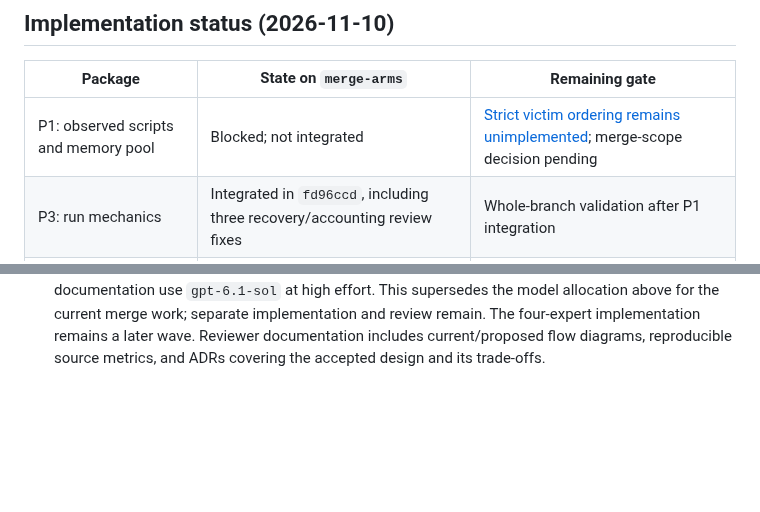
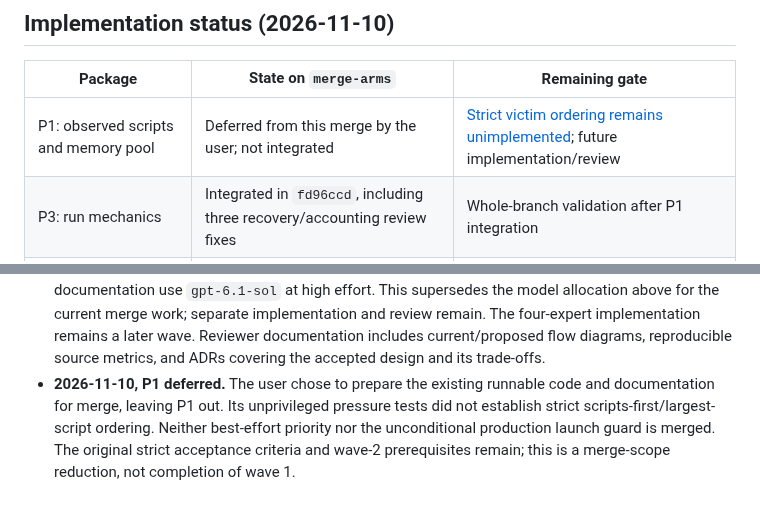
Before and after one commit to nicobrauchtgit/auto-smart-lab, a Markdown page: docs/redesign-plan.md, 2 parts joined by grey strips. Drawn GitHub-style; blank space fills up the shorter version.

Commit message:
Record the decision to defer P1 from the merge scope

```diff
--- a/docs/redesign-plan.md
+++ b/docs/redesign-plan.md
@@ -8,7 +8,7 @@ work queue and distinguishes merge preparation from later implementation.
 
 | Package | State on `merge-arms` | Remaining gate |
 | --- | --- | --- |
-| P1: observed scripts and memory pool | Blocked; not integrated | [Strict victim ordering remains unimplemented](p1-memory-pool-blocker.md); merge-scope decision pending |
+| P1: observed scripts and memory pool | Deferred from this merge by the user; not integrated | [Strict victim ordering remains unimplemented](p1-memory-pool-blocker.md); future implementation/review |
 | P3: run mechanics | Integrated in `fd96ccd`, including three recovery/accounting review fixes | Whole-branch validation after P1 integration |
 | P4: scorecard | Integrated in `d57b703`; 21 focused tests passed at integration | Refresh evidence against the next real run |
 | P5: expert-team design | Integrated in `6901a54`; documents and draft prompts only | Runtime implementation is future work |
@@ -288,3 +288,9 @@ Decisions taken while carrying out the plan, newest last.
   The four-expert implementation remains a later wave. Reviewer documentation
   includes current/proposed flow diagrams, reproducible source metrics, and
   ADRs covering the accepted design and its trade-offs.
+- **2026-11-10, P1 deferred.** The user chose to prepare the existing runnable
+  code and documentation for merge, leaving P1 out. Its unprivileged pressure
+  tests did not establish strict scripts-first/largest-script ordering. Neither
+  best-effort priority nor the unconditional production launch guard is merged.
+  The original strict acceptance criteria and wave-2 prerequisites remain;
+  this is a merge-scope reduction, not completion of wave 1.
```
Also changed, not shown: docs/cleanup-plan.md (+2 -1 lines), docs/p1-memory-pool-blocker.md (+10 -13 lines).
